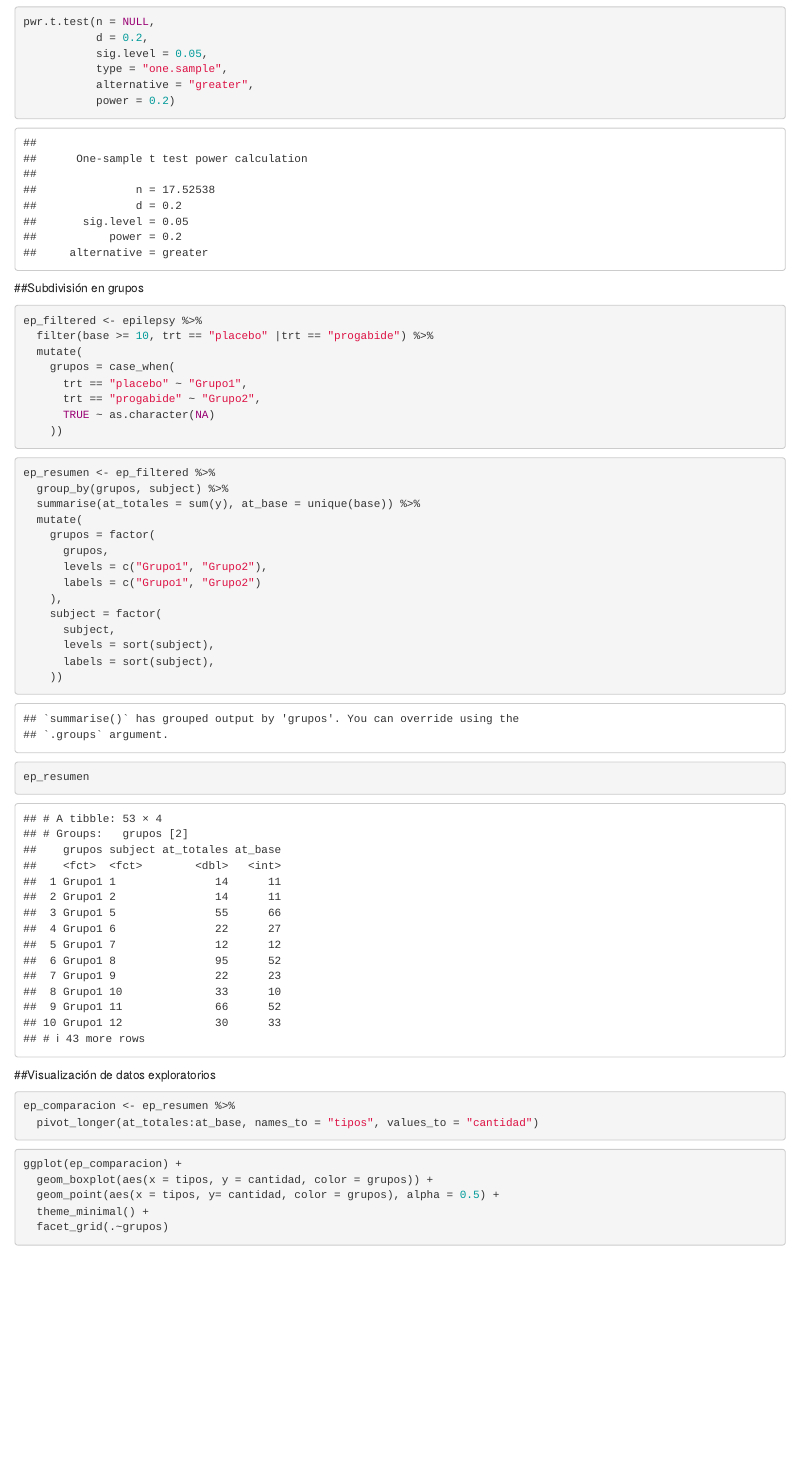
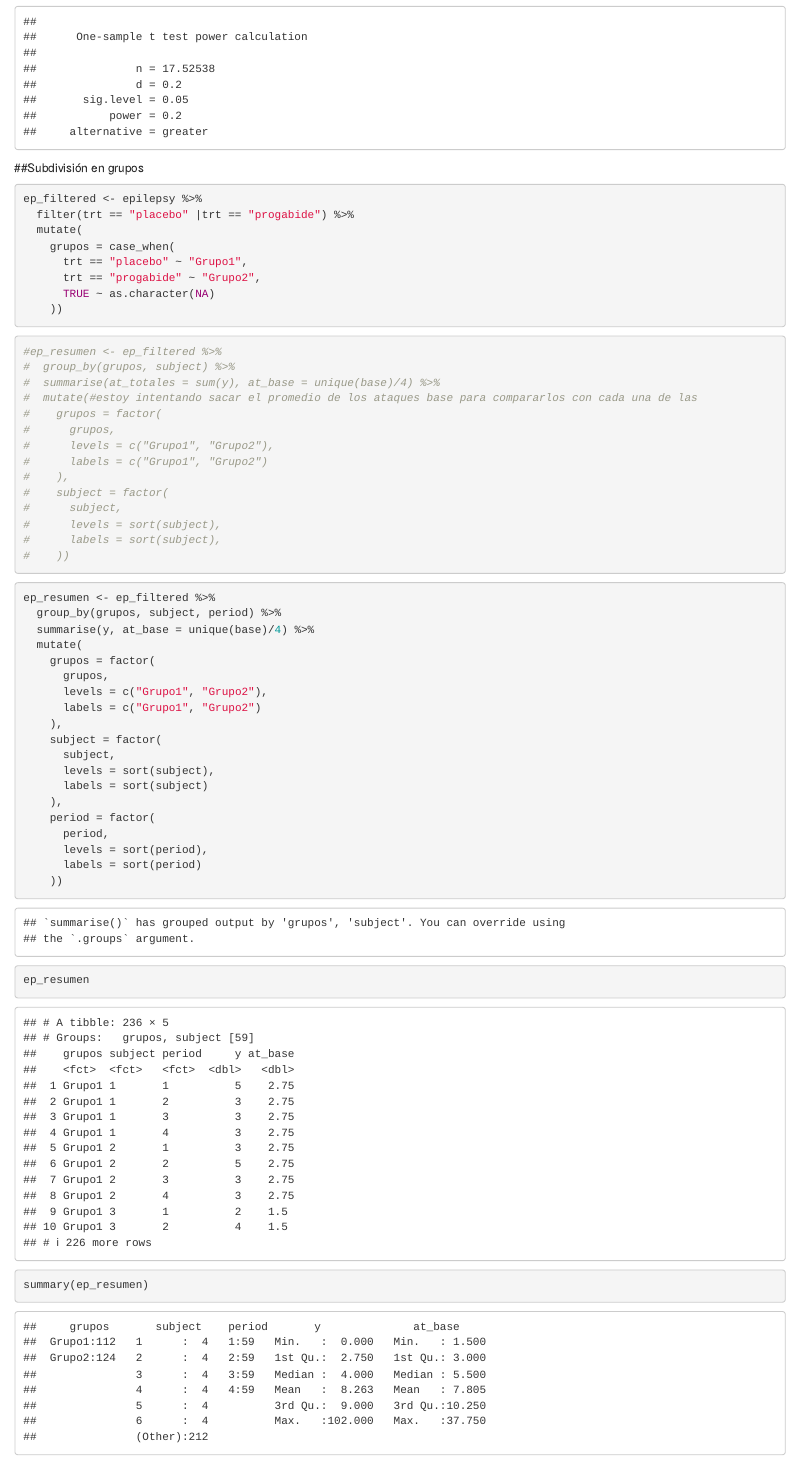
Before and after one commit to Albanene/Proyecto-DiEx, an R Markdown document (proyecto.rmd): the page in a window 1100 px wide, from 4590 px down before the commit and from 4750 px down after it. Rendered offline with R 4.5, knitr and Pandoc, with nearby package versions; some code elsewhere in the file could not run offline.

Commit message:
Intenté poner una columna por cada medición experimental, pero no pude

````diff
--- a/proyecto.rmd
+++ b/proyecto.rmd
@@ -17,6 +17,7 @@ epilepsy
 
 ##Poder del diseño muestral
 ```{r}
+#Esto debería cambiarse porque no hicimos la prueba t
 pwr.t.test(n = NULL,
            d = 0.2,
            sig.level = 0.05,
@@ -29,7 +30,7 @@ pwr.t.test(n = NULL,
 
 ```{r}
 ep_filtered <- epilepsy %>%
-  filter(base >= 10, trt == "placebo" |trt == "progabide") %>%
+  filter(trt == "placebo" |trt == "progabide") %>%
   mutate(
     grupos = case_when(
       trt == "placebo" ~ "Grupo1",
@@ -40,9 +41,26 @@ ep_filtered <- epilepsy %>%
 
 
 ```{r}
+#ep_resumen <- ep_filtered %>%
+#  group_by(grupos, subject) %>%
+#  summarise(at_totales = sum(y), at_base = unique(base)/4) %>%
+#  mutate(#estoy intentando sacar el promedio de los ataques base para compararlos con cada una de las
+#    grupos = factor(
+#      grupos,
+#      levels = c("Grupo1", "Grupo2"),
+#      labels = c("Grupo1", "Grupo2")
+#    ),
+#    subject = factor(
+#      subject,
+#      levels = sort(subject),
+#      labels = sort(subject),
+#    ))
+```
+
+```{r}
 ep_resumen <- ep_filtered %>%
-  group_by(grupos, subject) %>%
-  summarise(at_totales = sum(y), at_base = unique(base)) %>%
+  group_by(grupos, subject, period) %>%
+  summarise(y, at_base = unique(base)/4) %>%
   mutate(
     grupos = factor(
       grupos,
@@ -52,12 +70,21 @@ ep_resumen <- ep_filtered %>%
     subject = factor(
       subject,
       levels = sort(subject),
-      labels = sort(subject),
+      labels = sort(subject)
+    ),
+    period = factor(
+      period,
+      levels = sort(period),
+      labels = sort(period)
     ))
 ```
 
 ```{r}
 ep_resumen
+```
+
+```{r}
+summary(ep_resumen)
 ```
 
 ##Visualización de datos exploratorios
````
Also changed, not shown: proyecto.nb.html, proyecto.rmd (4 more changed lines).
